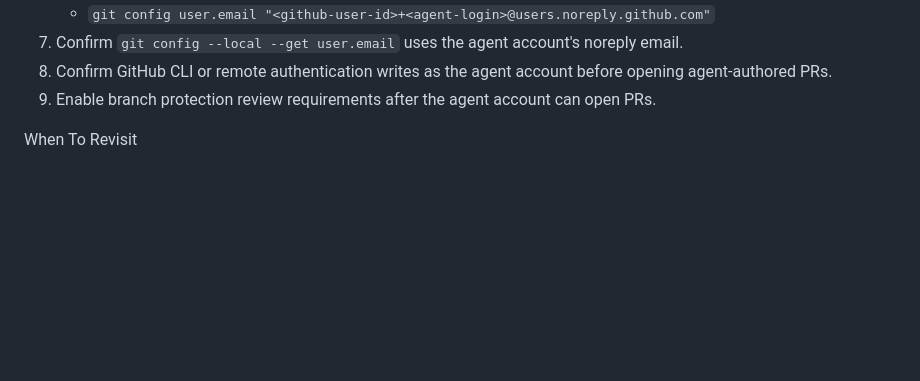
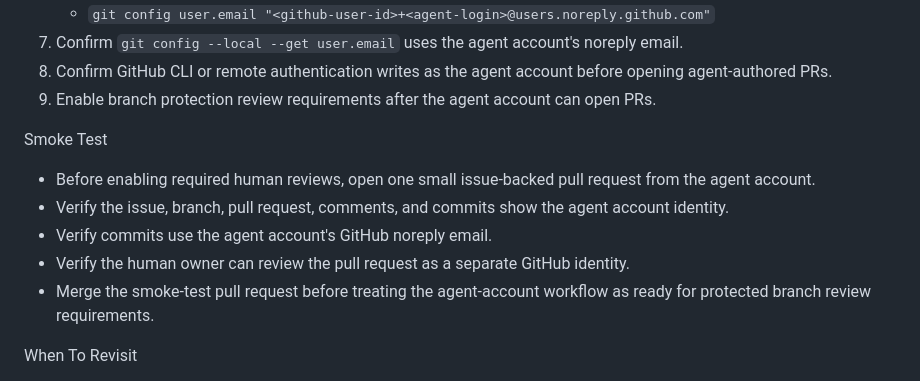
Before and after one commit to rapucha/moon-service, a Markdown page: docs/ai-agent/github-identity.md, the part around the change. Rendered like a GitHub page; blank space fills up the shorter version.

Commit message:
docs(agent): add agent account smoke test

```diff
--- a/docs/ai-agent/github-identity.md
+++ b/docs/ai-agent/github-identity.md
@@ -99,6 +99,17 @@ Setup Checklist
 9. Enable branch protection review requirements after the agent account can
    open PRs.
 
+Smoke Test
+- Before enabling required human reviews, open one small issue-backed pull
+  request from the agent account.
+- Verify the issue, branch, pull request, comments, and commits show the agent
+  account identity.
+- Verify commits use the agent account's GitHub noreply email.
+- Verify the human owner can review the pull request as a separate GitHub
+  identity.
+- Merge the smoke-test pull request before treating the agent-account workflow
+  as ready for protected branch review requirements.
+
 When To Revisit
 - More than one repository needs agent automation.
 - Token rotation or permission auditing becomes burdensome.
```
